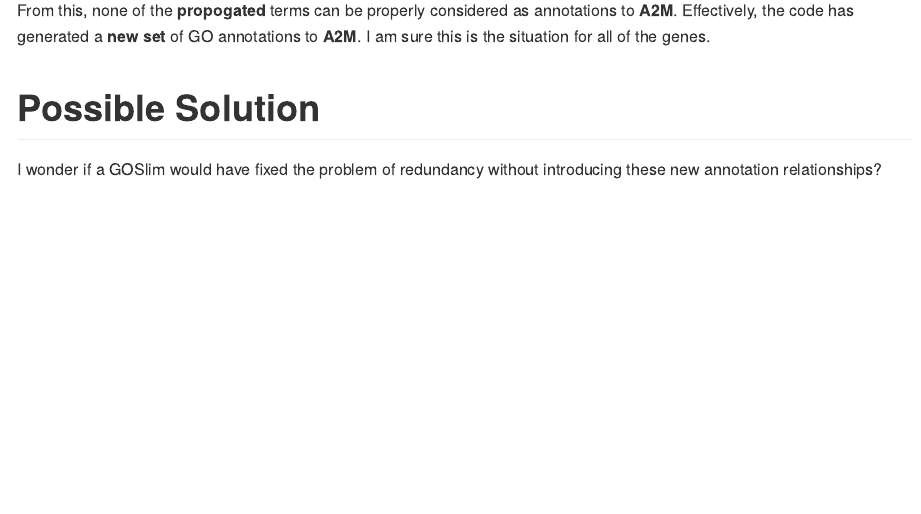
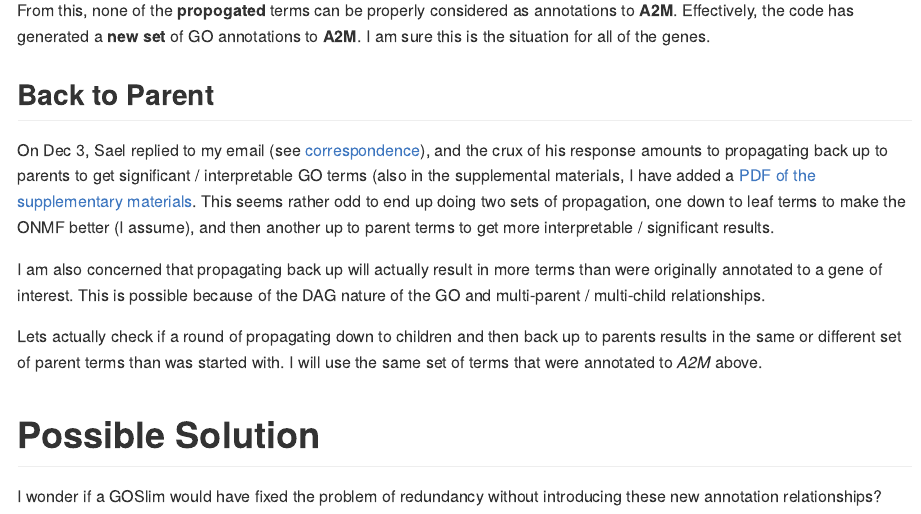
Before and after one commit to rmflight/go_onmf, an R Markdown document (README.Rmd): the page in a window 1100 px wide, from 8360 px down. Rendered offline with R 4.5, knitr and Pandoc, with nearby package versions; some code elsewhere in the file could not run offline.

Commit message:
describing response from Sael, and what I will do to test it.

```diff
--- a/README.Rmd
+++ b/README.Rmd
@@ -287,6 +287,24 @@ annotations to **A2M**. Effectively, the code has generated a **new set** of
 GO annotations to **A2M**. I am sure this is the situation for all of the
 genes.
 
+## Back to Parent
+
+On Dec 3, Sael replied to my email (see [correspondence](correspondence/sael_from_2015-12-03.md)),
+and the crux of his response amounts to propagating back up to parents to get
+significant / interpretable GO terms (also in the supplemental materials, I have
+added a [PDF of the supplementary materials](supp_data/SUPPLEMENTARY_DATA.pdf).
+This seems rather odd to end up doing two sets of propagation, one down to leaf
+terms to make the ONMF better (I assume), and then another up to parent terms
+to get more interpretable / significant results.
+
+I am also concerned that propagating back up will actually result in more terms
+than were originally annotated to a gene of interest. This is possible because
+of the DAG nature of the GO and multi-parent / multi-child relationships.
+
+Lets actually check if a round of propagating down to children and then back up
+to parents results in the same or different set of parent terms than was started
+with. I will use the same set of terms that were annotated to *A2M* above.
+
 # Possible Solution
 
 I wonder if a GOSlim would have fixed the problem of redundancy without introducing
```
